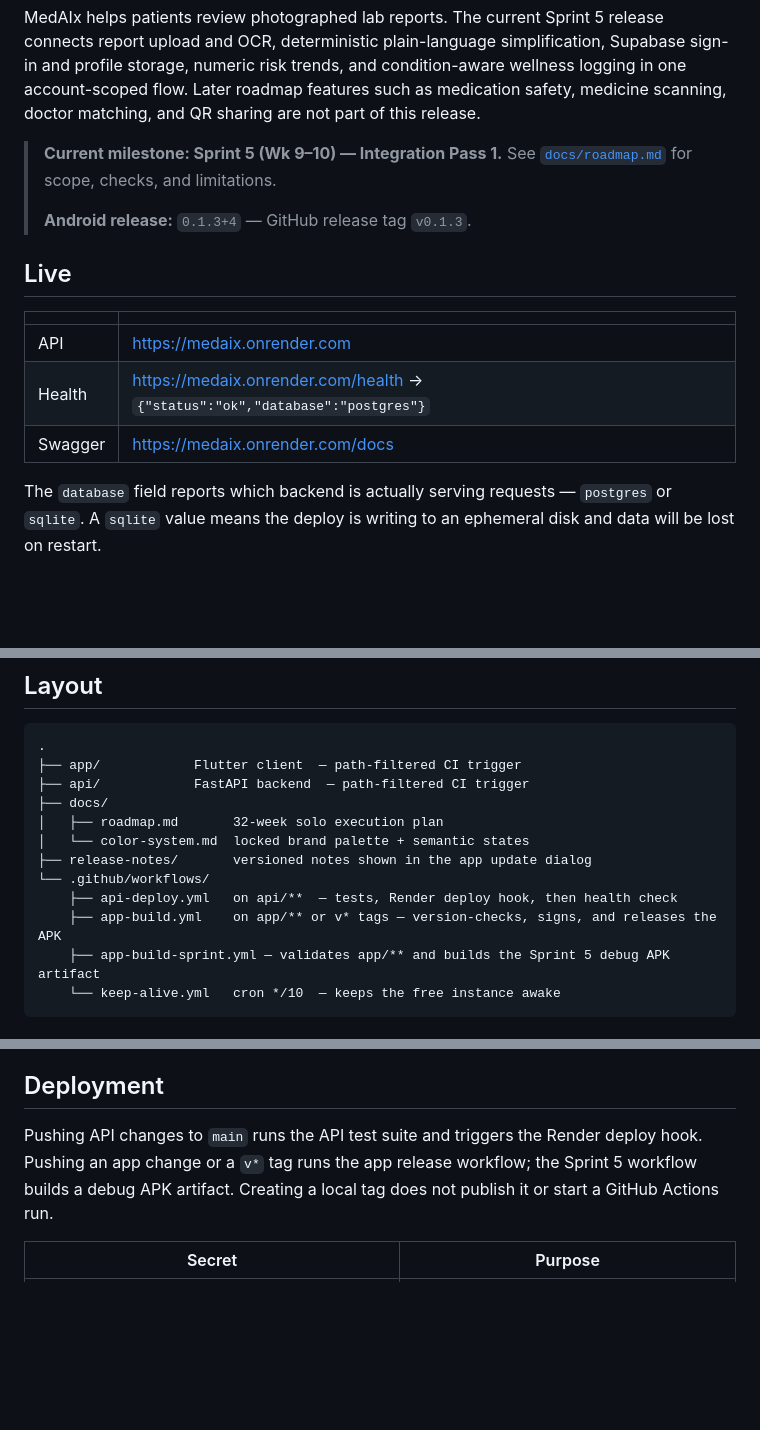
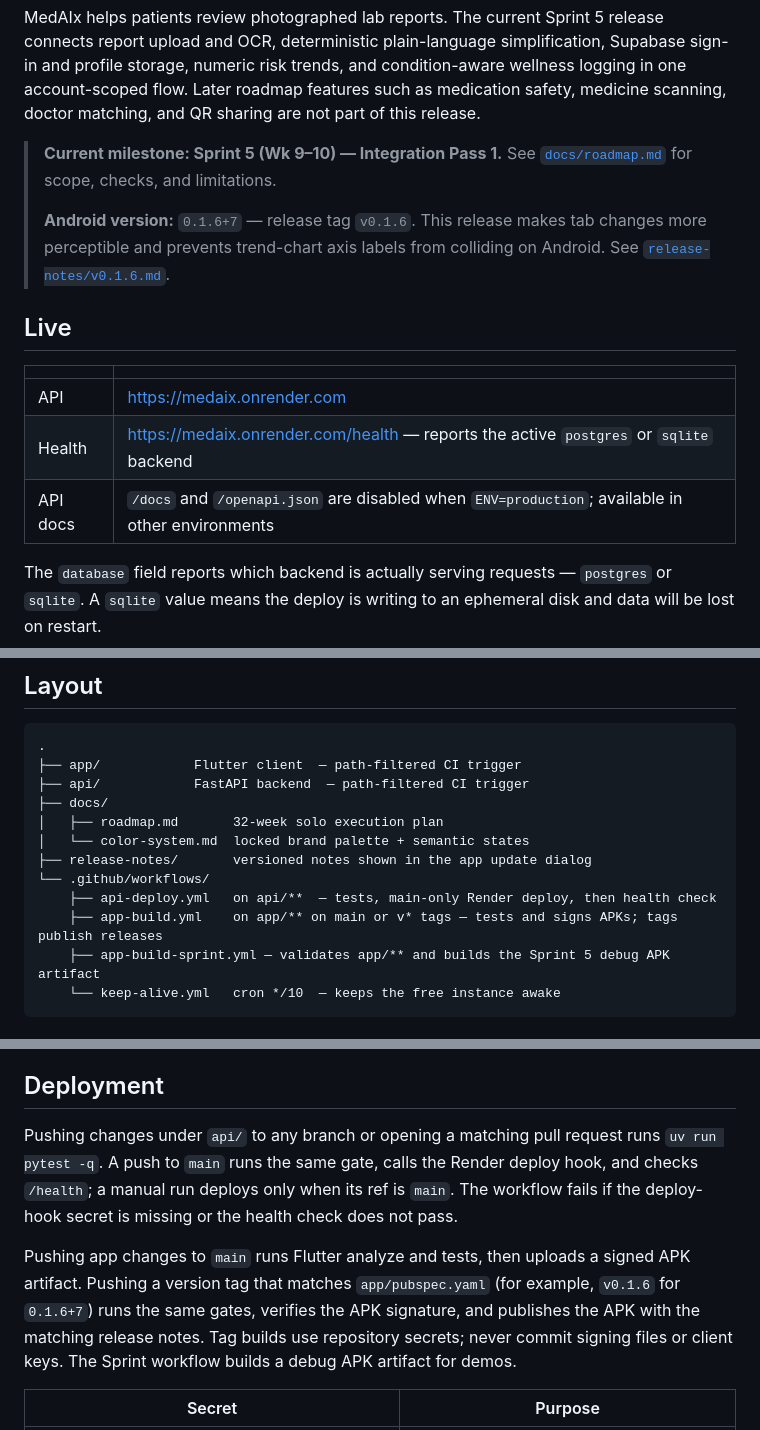
Before and after one commit to tahasync/MedAIx, a Markdown page: README.md, 3 parts joined by grey strips. GitHub-like rendering; blank space fills up the shorter version.

Commit message:
docs: update release and deployment guidance

````diff
--- a/README.md
+++ b/README.md
@@ -10,15 +10,17 @@ sharing are not part of this release.
 > **Current milestone: Sprint 5 (Wk 9–10) — Integration Pass 1.** See
 > [`docs/roadmap.md`](docs/roadmap.md) for scope, checks, and limitations.
 >
-> **Android release:** `0.1.3+4` — GitHub release tag `v0.1.3`.
+> **Android version:** `0.1.6+7` — release tag `v0.1.6`.
+> This release makes tab changes more perceptible and prevents trend-chart axis
+> labels from colliding on Android. See [`release-notes/v0.1.6.md`](release-notes/v0.1.6.md).
 
 ## Live
 
 | | |
 |---|---|
 | API | <https://medaix.onrender.com> |
-| Health | <https://medaix.onrender.com/health> → `{"status":"ok","database":"postgres"}` |
-| Swagger | <https://medaix.onrender.com/docs> |
+| Health | <https://medaix.onrender.com/health> — reports the active `postgres` or `sqlite` backend |
+| API docs | `/docs` and `/openapi.json` are disabled when `ENV=production`; available in other environments |
 
 The `database` field reports which backend is actually serving requests —
 `postgres` or `sqlite`. A `sqlite` value means the deploy is writing to an
@@ -48,8 +50,8 @@ Zero paid infrastructure.
 │   └── color-system.md  locked brand palette + semantic states
 ├── release-notes/       versioned notes shown in the app update dialog
 └── .github/workflows/
-    ├── api-deploy.yml   on api/**  — tests, Render deploy hook, then health check
-    ├── app-build.yml    on app/** or v* tags — version-checks, signs, and releases the APK
+    ├── api-deploy.yml   on api/**  — tests, main-only Render deploy, then health check
+    ├── app-build.yml    on app/** on main or v* tags — tests and signs APKs; tags publish releases
     ├── app-build-sprint.yml — validates app/** and builds the Sprint 5 debug APK artifact
     └── keep-alive.yml   cron */10  — keeps the free instance awake
 ```
@@ -116,10 +118,18 @@ run talks to the same Neon database as production.
 
 ## Deployment
 
-Pushing API changes to `main` runs the API test suite and triggers the Render
-deploy hook. Pushing an app change or a `v*` tag runs the app release workflow;
-the Sprint 5 workflow builds a debug APK artifact. Creating a local tag does
-not publish it or start a GitHub Actions run.
+Pushing changes under `api/` to any branch or opening a matching pull request
+runs `uv run pytest -q`. A push to `main` runs the same gate, calls the Render
+deploy hook, and checks `/health`; a manual run deploys only when its ref is
+`main`. The workflow fails if the deploy-hook secret is missing or the health
+check does not pass.
+
+Pushing app changes to `main` runs Flutter analyze and tests, then uploads a
+signed APK artifact. Pushing a version tag that matches `app/pubspec.yaml`
+(for example, `v0.1.6` for `0.1.6+7`) runs the same gates, verifies the APK
+signature, and publishes the APK with the matching release notes. Tag builds
+use repository secrets; never commit signing files or client keys. The Sprint
+workflow builds a debug APK artifact for demos.
 
 | Secret | Purpose |
 |---|---|
````
Also changed, not shown: other parts of README.md (+2 -1 lines).
